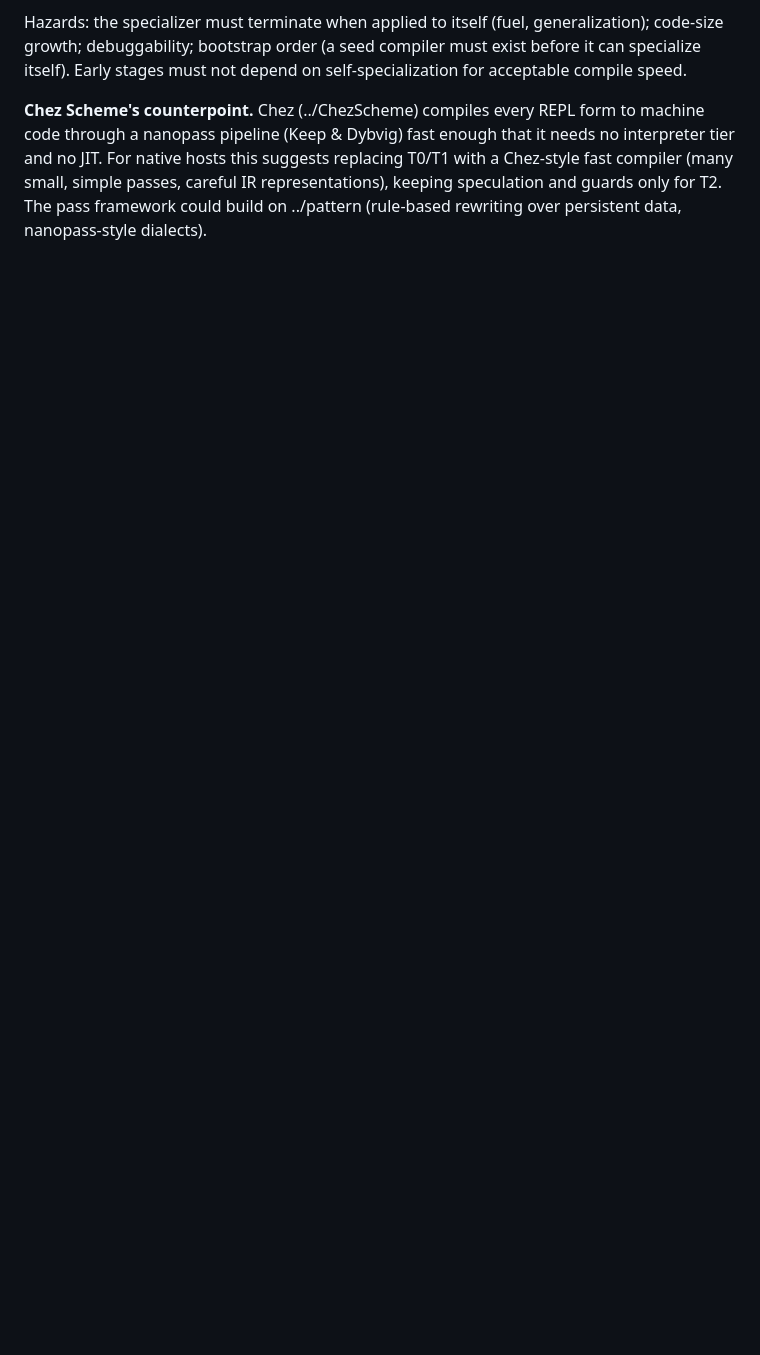
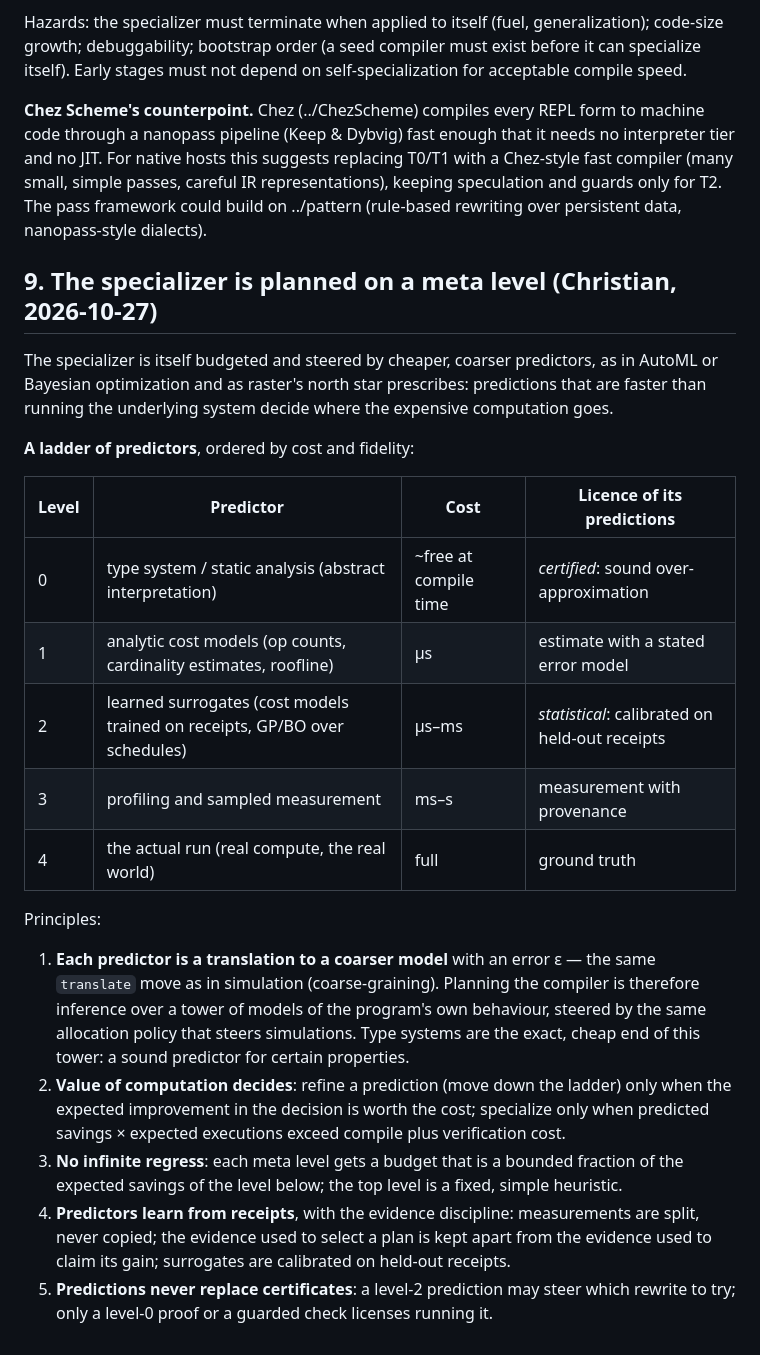
Before and after one commit to replikativ/klara, a Markdown page: doc/05-architecture.md, the part around the change. GitHub-like rendering; blank space fills up the shorter version.

Commit message:
doc/05 §9: specializer planned on a meta level; ladder of predictors
Claude-Session: https://claude.ai/code/session_01HpoxeeuUD1rE2z2vnTJimt

```diff
--- a/doc/05-architecture.md
+++ b/doc/05-architecture.md
@@ -179,3 +179,43 @@ replacing T0/T1 with a Chez-style fast compiler (many small, simple passes,
 careful IR representations), keeping speculation and guards only for T2. The
 pass framework could build on ../pattern (rule-based rewriting over persistent
 data, nanopass-style dialects).
+
+## 9. The specializer is planned on a meta level (Christian, 2026-10-27)
+
+The specializer is itself budgeted and steered by cheaper, coarser predictors,
+as in AutoML or Bayesian optimization and as raster's north star prescribes:
+predictions that are faster than running the underlying system decide where
+the expensive computation goes.
+
+**A ladder of predictors**, ordered by cost and fidelity:
+
+| Level | Predictor | Cost | Licence of its predictions |
+|---|---|---|---|
+| 0 | type system / static analysis (abstract interpretation) | ~free at compile time | *certified*: sound over-approximation |
+| 1 | analytic cost models (op counts, cardinality estimates, roofline) | µs | estimate with a stated error model |
+| 2 | learned surrogates (cost models trained on receipts, GP/BO over schedules) | µs–ms | *statistical*: calibrated on held-out receipts |
+| 3 | profiling and sampled measurement | ms–s | measurement with provenance |
+| 4 | the actual run (real compute, the real world) | full | ground truth |
+
+Principles:
+
+1. **Each predictor is a translation to a coarser model** with an error ε —
+   the same `translate` move as in simulation (coarse-graining). Planning the
+   compiler is therefore inference over a tower of models of the program's
+   own behaviour, steered by the same allocation policy that steers
+   simulations. Type systems are the exact, cheap end of this tower: a sound
+   predictor for certain properties.
+2. **Value of computation decides**: refine a prediction (move down the ladder)
+   only when the expected improvement in the decision is worth the cost;
+   specialize only when predicted savings × expected executions exceed compile
+   plus verification cost.
+3. **No infinite regress**: each meta level gets a budget that is a bounded
+   fraction of the expected savings of the level below; the top level is a
+   fixed, simple heuristic.
+4. **Predictors learn from receipts**, with the evidence discipline:
+   measurements are split, never copied; the evidence used to select a plan is
+   kept apart from the evidence used to claim its gain; surrogates are
+   calibrated on held-out receipts.
+5. **Predictions never replace certificates**: a level-2 prediction may steer
+   which rewrite to try; only a level-0 proof or a guarded check licenses
+   running it.
```
